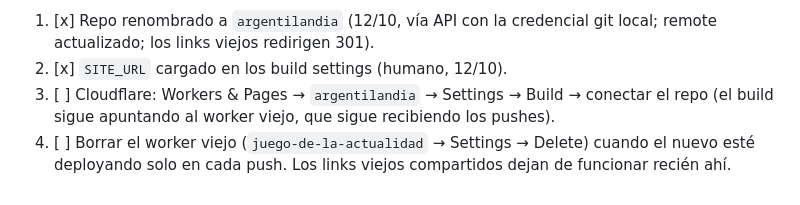
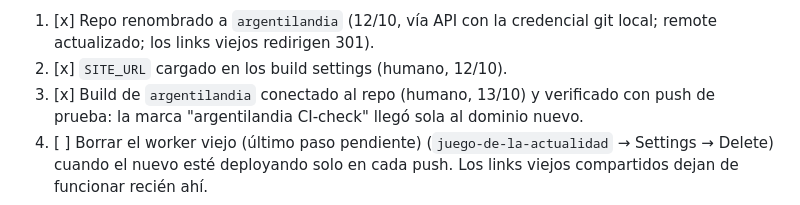
Before and after one commit to damianmf/argentilandia, a Markdown page: docs/deploy.md, the part around the change. Rendered like a GitHub page.

Commit message:
migración: deploy automático verificado de punta a punta (push de prueba con marca CI-check llegó a argentilandia solo) — queda únicamente borrar el worker viejo

```diff
--- a/docs/deploy.md
+++ b/docs/deploy.md
@@ -109,9 +109,9 @@ Pendientes del humano (dashboards):
 1. [x] Repo renombrado a `argentilandia` (12/10, vía API con la credencial
    git local; remote actualizado; los links viejos redirigen 301).
 2. [x] `SITE_URL` cargado en los build settings (humano, 12/10).
-3. [ ] Cloudflare: Workers & Pages → `argentilandia` → Settings → Build →
-   conectar el repo (el build sigue apuntando al worker viejo, que sigue
-   recibiendo los pushes).
-4. [ ] Borrar el worker viejo (`juego-de-la-actualidad` → Settings → Delete)
+3. [x] Build de `argentilandia` conectado al repo (humano, 13/10) y
+   verificado con push de prueba: la marca "argentilandia CI-check" llegó
+   sola al dominio nuevo.
+4. [ ] Borrar el worker viejo (último paso pendiente) (`juego-de-la-actualidad` → Settings → Delete)
    cuando el nuevo esté deployando solo en cada push. Los links viejos
    compartidos dejan de funcionar recién ahí.
```
